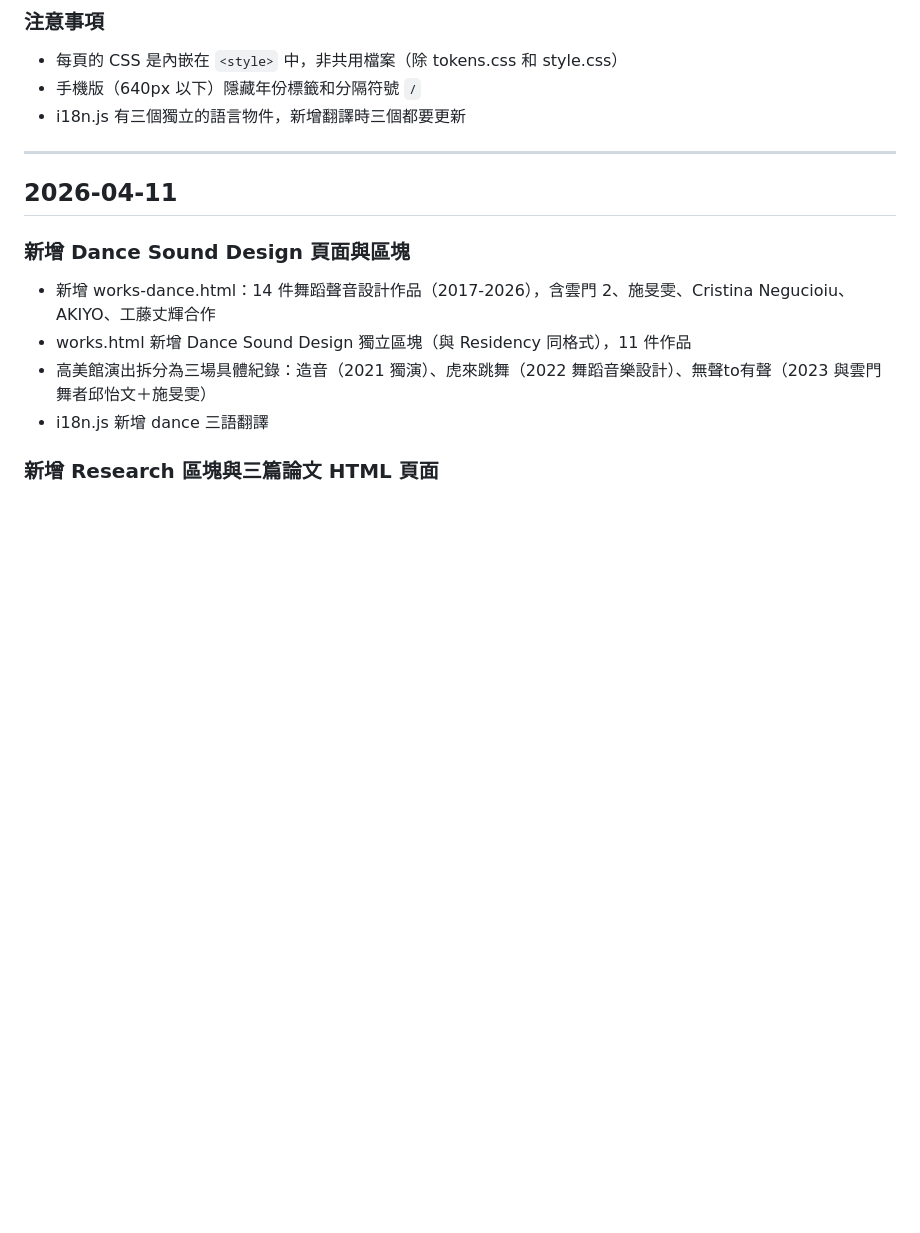
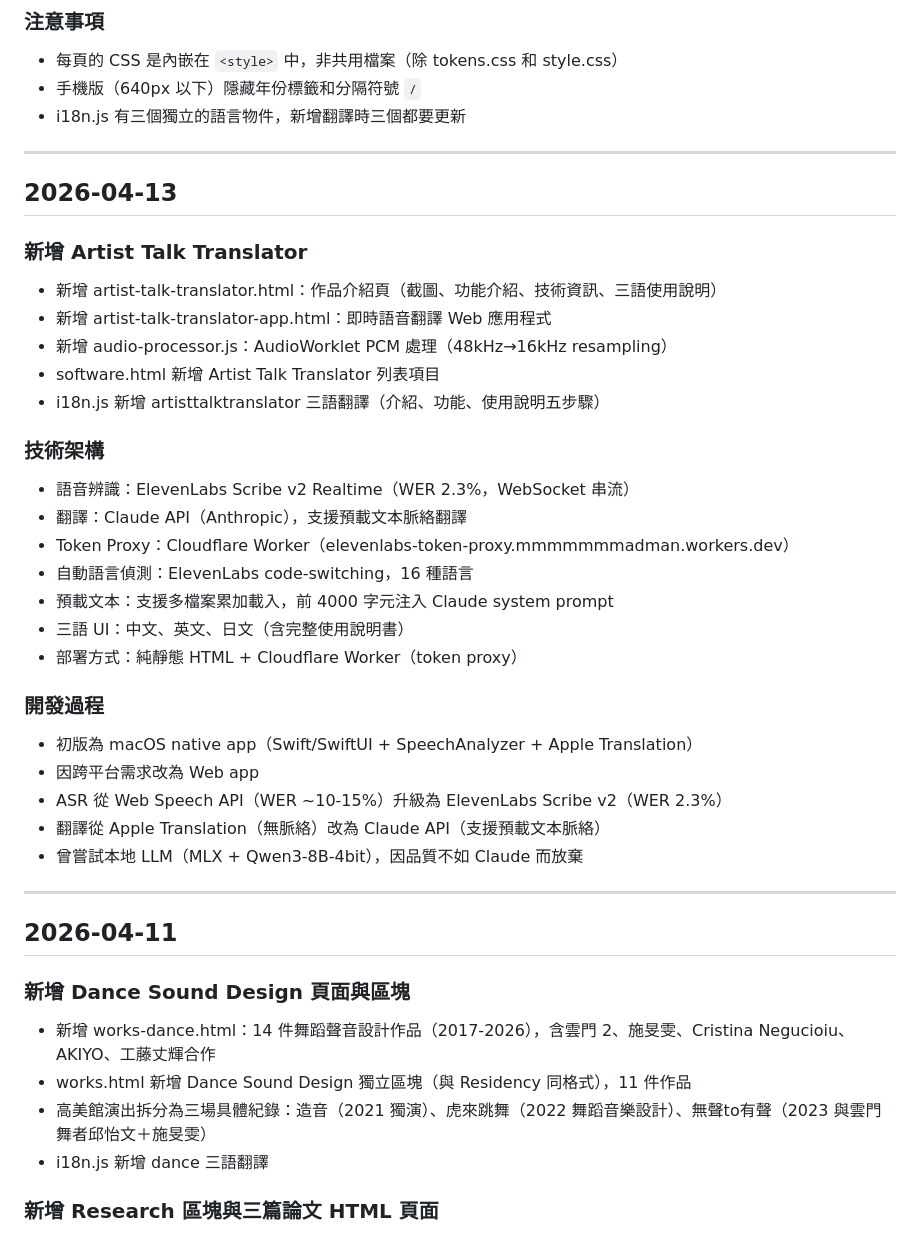
Before and after one commit to mmmmmmmadman/madzine-website, a Markdown page: DEVLOG.md, the part around the change. Rendered like a GitHub page; blank space fills up the shorter version.

Commit message:
Add 2026-04-13 devlog: Artist Talk Translator
Co-Authored-By: Claude Opus 4.6 (1M context) <noreply@anthropic.com>

```diff
--- a/DEVLOG.md
+++ b/DEVLOG.md
@@ -50,6 +50,36 @@ assets/                 圖片、Logo
 - 每頁的 CSS 是內嵌在 `<style>` 中，非共用檔案（除 tokens.css 和 style.css）
 - 手機版（640px 以下）隱藏年份標籤和分隔符號 `/`
 - i18n.js 有三個獨立的語言物件，新增翻譯時三個都要更新
+
+---
+
+## 2026-04-13
+
+### 新增 Artist Talk Translator
+
+- 新增 artist-talk-translator.html：作品介紹頁（截圖、功能介紹、技術資訊、三語使用說明）
+- 新增 artist-talk-translator-app.html：即時語音翻譯 Web 應用程式
+- 新增 audio-processor.js：AudioWorklet PCM 處理（48kHz→16kHz resampling）
+- software.html 新增 Artist Talk Translator 列表項目
+- i18n.js 新增 artisttalktranslator 三語翻譯（介紹、功能、使用說明五步驟）
+
+### 技術架構
+
+- 語音辨識：ElevenLabs Scribe v2 Realtime（WER 2.3%，WebSocket 串流）
+- 翻譯：Claude API（Anthropic），支援預載文本脈絡翻譯
+- Token Proxy：Cloudflare Worker（elevenlabs-token-proxy.mmmmmmmadman.workers.dev）
+- 自動語言偵測：ElevenLabs code-switching，16 種語言
+- 預載文本：支援多檔案累加載入，前 4000 字元注入 Claude system prompt
+- 三語 UI：中文、英文、日文（含完整使用說明書）
+- 部署方式：純靜態 HTML + Cloudflare Worker（token proxy）
+
+### 開發過程
+
+- 初版為 macOS native app（Swift/SwiftUI + SpeechAnalyzer + Apple Translation）
+- 因跨平台需求改為 Web app
+- ASR 從 Web Speech API（WER ~10-15%）升級為 ElevenLabs Scribe v2（WER 2.3%）
+- 翻譯從 Apple Translation（無脈絡）改為 Claude API（支援預載文本脈絡）
+- 曾嘗試本地 LLM（MLX + Qwen3-8B-4bit），因品質不如 Claude 而放棄
 
 ---
 
```
